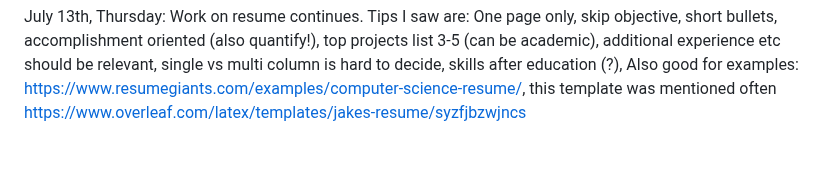
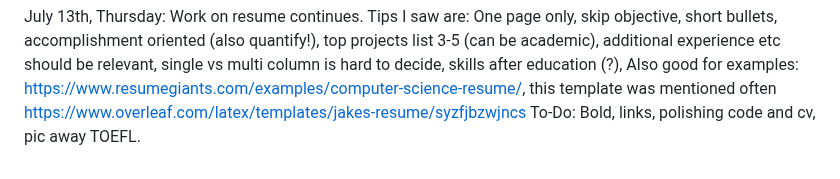
Before and after one commit to rachiki/Finding-A-Great-ML-Job, a Markdown page: README.md, the part around the change. Drawn GitHub-style.

```diff
--- a/README.md
+++ b/README.md
@@ -41,3 +41,4 @@ additional experience etc should be relevant,
 single vs multi column is hard to decide,
 skills after education (?),
 Also good for examples: https://www.resumegiants.com/examples/computer-science-resume/, this template was mentioned often https://www.overleaf.com/latex/templates/jakes-resume/syzfjbzwjncs
+To-Do: Bold, links, polishing code and cv, pic away TOEFL.
```
